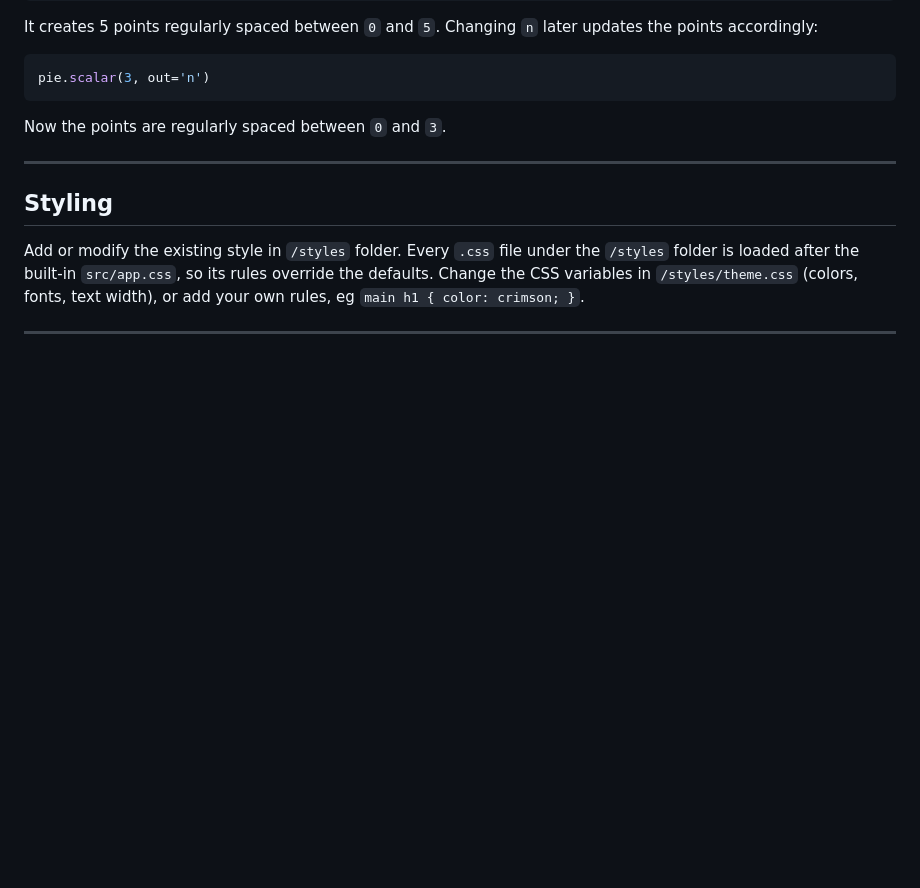
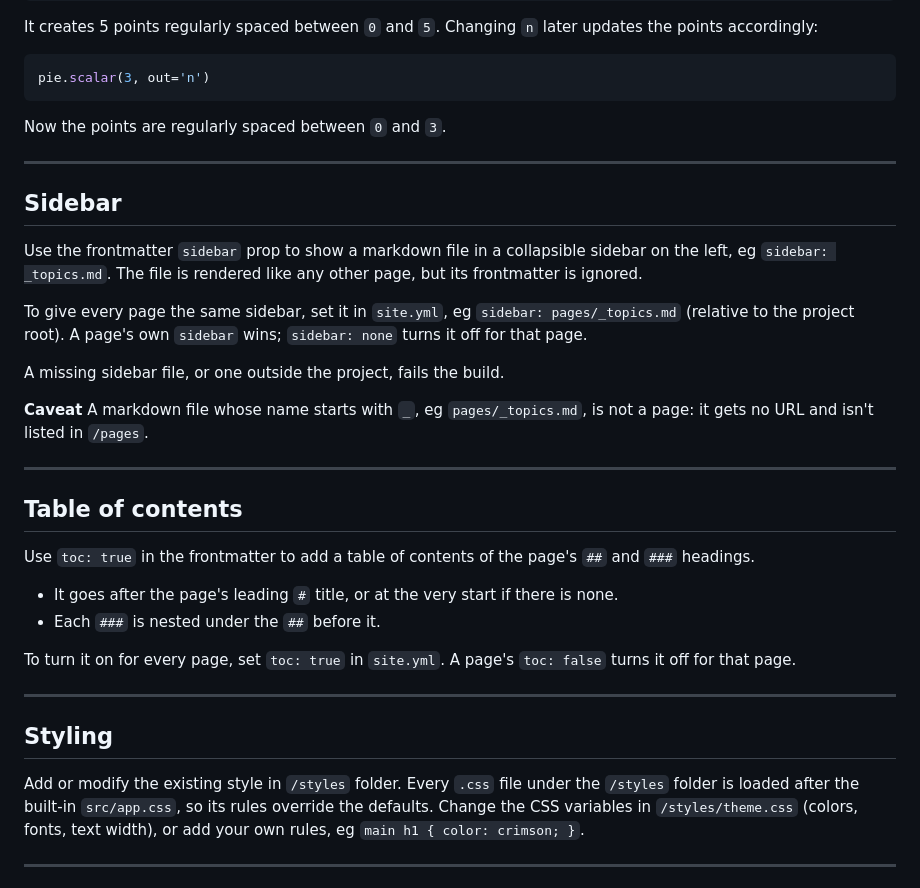
Before and after one commit to TinyVolt/pie-ssg, a Markdown page: DOCS.md, the part around the change. Drawn GitHub-style; blank space fills up the shorter version.

```diff
--- a/DOCS.md
+++ b/DOCS.md
@@ -78,6 +78,27 @@ Now the points are regularly spaced between `0` and `3`.
 
 ---
 
+## Sidebar
+Use the frontmatter `sidebar` prop to show a markdown file in a collapsible sidebar on the left, eg `sidebar: _topics.md`. The file is rendered like any other page, but its frontmatter is ignored.
+
+To give every page the same sidebar, set it in `site.yml`, eg `sidebar: pages/_topics.md` (relative to the project root). A page's own `sidebar` wins; `sidebar: none` turns it off for that page.
+
+A missing sidebar file, or one outside the project, fails the build.
+
+**Caveat**
+A markdown file whose name starts with `_`, eg `pages/_topics.md`, is not a page: it gets no URL and isn't listed in `/pages`.
+
+---
+
+## Table of contents
+Use `toc: true` in the frontmatter to add a table of contents of the page's `##` and `###` headings.
+- It goes after the page's leading `#` title, or at the very start if there is none.
+- Each `###` is nested under the `##` before it.
+
+To turn it on for every page, set `toc: true` in `site.yml`. A page's `toc: false` turns it off for that page.
+
+---
+
 ## Styling
 Add or modify the existing style in `/styles` folder. Every `.css` file under the `/styles` folder is loaded after the built-in `src/app.css`, so its rules override the defaults. Change the CSS variables in `/styles/theme.css` (colors, fonts, text width), or add your own rules, eg `main h1 { color: crimson; }`.
 
```
Also changed, not shown: init/site-agents.md (+13 -3 lines).
